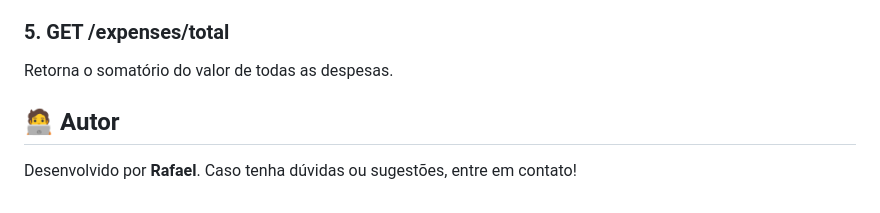
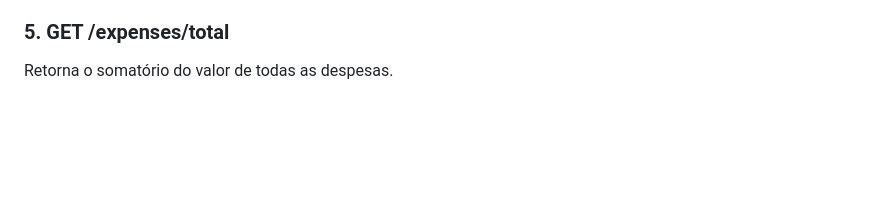
Before and after one commit to RafaelSM21/Atividade7_DWIII, a Markdown page: README.MD, the part around the change. Rendered like a GitHub page; blank space fills up the shorter version.

```diff
--- a/README.MD
+++ b/README.MD
@@ -81,6 +81,3 @@ Exclui uma despesa pelo ID.
 
 ### 5. GET /expenses/total
 Retorna o somatório do valor de todas as despesas.
-
-## 🧑‍💻 Autor
-Desenvolvido por **Rafael**. Caso tenha dúvidas ou sugestões, entre em contato!
```
